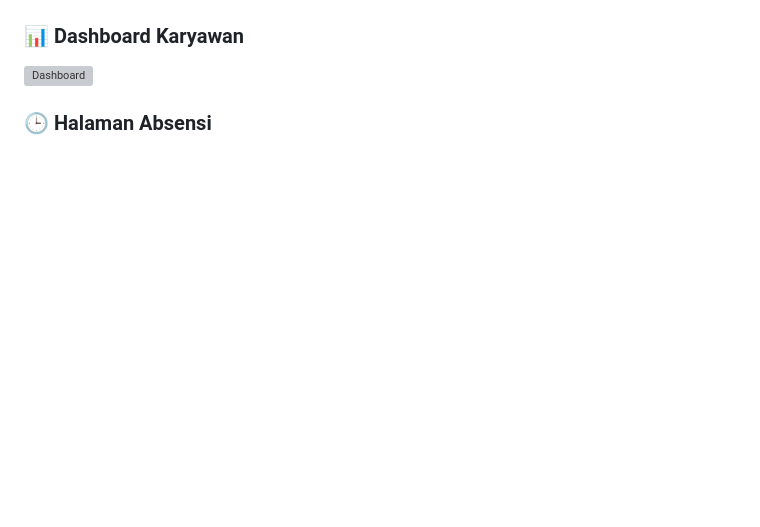
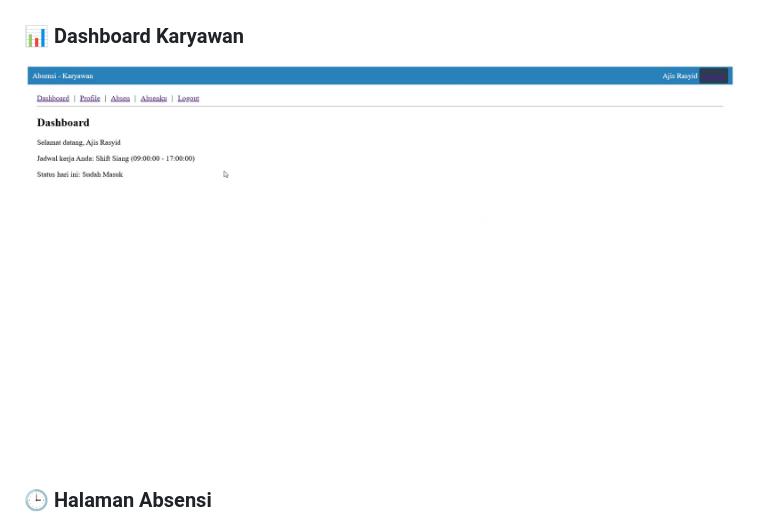
Before and after one commit to aajjiissrraassiitt/PEMROGRAMAN-WEB-2, a Markdown page: README.md, the part around the change. Drawn GitHub-style; blank space fills up the shorter version; grey boxes are pictures that could not be loaded.

Commit message:
fix typo image path

```diff
--- a/README.md
+++ b/README.md
@@ -21,7 +21,7 @@ Project ini dibuat untuk memenuhi tugas mata kuliah **Pemrograman Web 2**.
 ![Login](assets/images/login_karyawan.png)
 
 ### 📊 Dashboard Karyawan
-![Dashboard](assets/images/dashboard_karyawan.png)
+![Dashboard](assets/images/dahboard_karyawan.png)
 
 ### 🕒 Halaman Absensi
 ![Absensi](assets/images/absen_karyawan.png)
```
